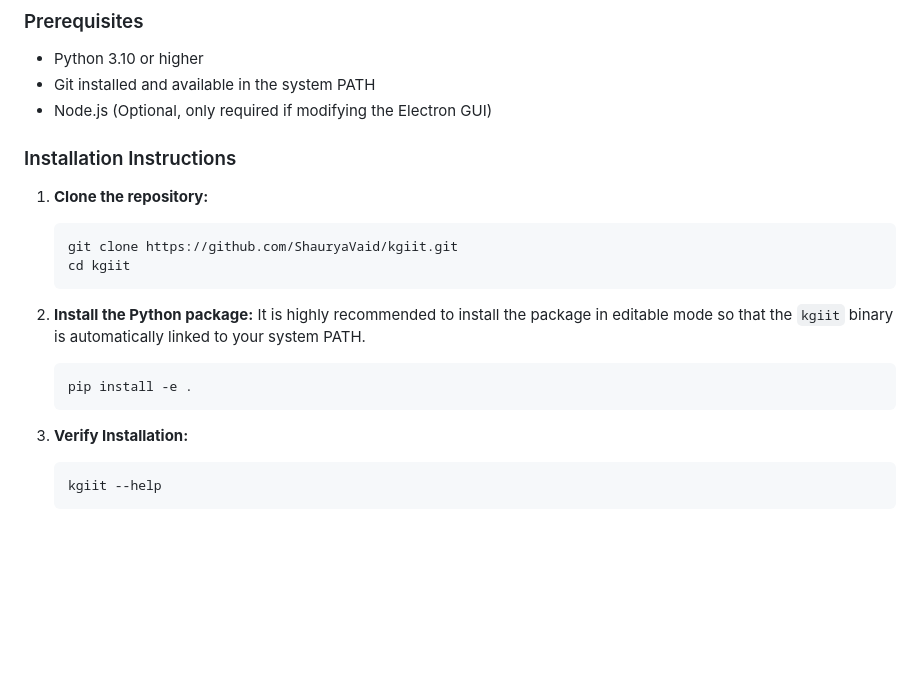
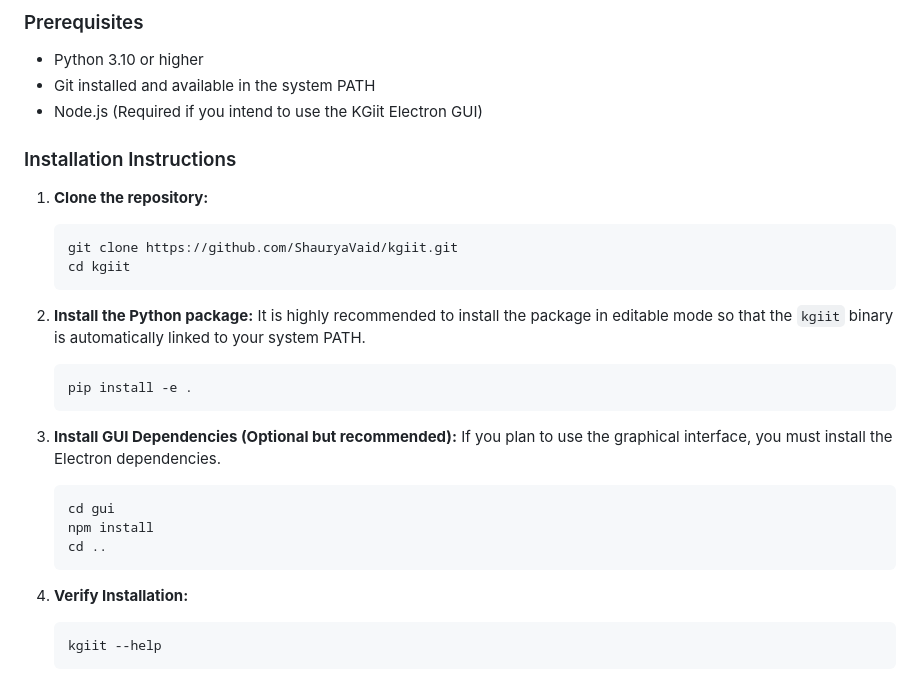
Before and after one commit to ShauryaVaid/kgiit, a Markdown page: README.md, the part around the change. GitHub-like rendering; blank space fills up the shorter version.

Commit message:
docs: Add Node.js and GUI dependencies setup instructions to README

````diff
--- a/README.md
+++ b/README.md
@@ -147,7 +147,7 @@ flowchart LR
 ### Prerequisites
 - Python 3.10 or higher
 - Git installed and available in the system PATH
-- Node.js (Optional, only required if modifying the Electron GUI)
+- Node.js (Required if you intend to use the KGiit Electron GUI)
 
 ### Installation Instructions
 
@@ -163,7 +163,15 @@ flowchart LR
    pip install -e .
    ```
 
-3. **Verify Installation:**
+3. **Install GUI Dependencies (Optional but recommended):**
+   If you plan to use the graphical interface, you must install the Electron dependencies.
+   ```bash
+   cd gui
+   npm install
+   cd ..
+   ```
+
+4. **Verify Installation:**
    ```bash
    kgiit --help
    ```
````
